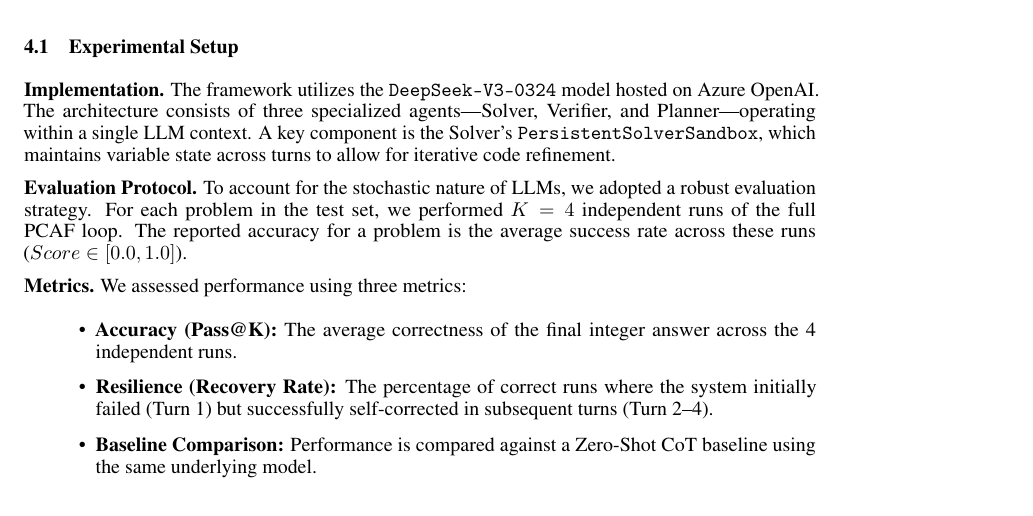
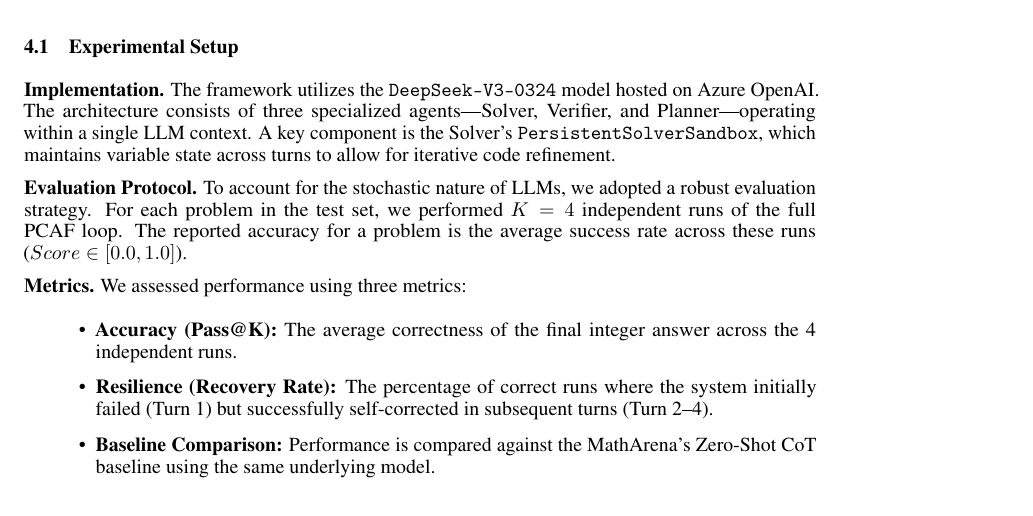
Before and after one commit to au-nlp/project-milestone-p2-group7, a LaTeX paper (report-src/main.tex): part of page 4 of 6, cut so that both start at the same text. Compiled offline with pdfLaTeX.

Commit message:
Add matharena clarification in the metrics

```diff
--- a/report-src/main.tex
+++ b/report-src/main.tex
@@ -291,7 +291,7 @@ often requiring multi-step reasoning that challenges standard Zero-Shot Chain-of
 \begin{itemize}
     \item \textbf{Accuracy (Pass@K):} The average correctness of the final integer answer across the 4 independent runs.
     \item \textbf{Resilience (Recovery Rate):} The percentage of correct runs where the system initially failed (Turn 1) but successfully self-corrected in subsequent turns (Turn 2--4).
-    \item \textbf{Baseline Comparison:} Performance is compared against a Zero-Shot CoT baseline using the same underlying model.
+    \item \textbf{Baseline Comparison:} Performance is compared against the MathArena's Zero-Shot CoT baseline using the same underlying model.
 \end{itemize}
 
 \section{Results}
```
